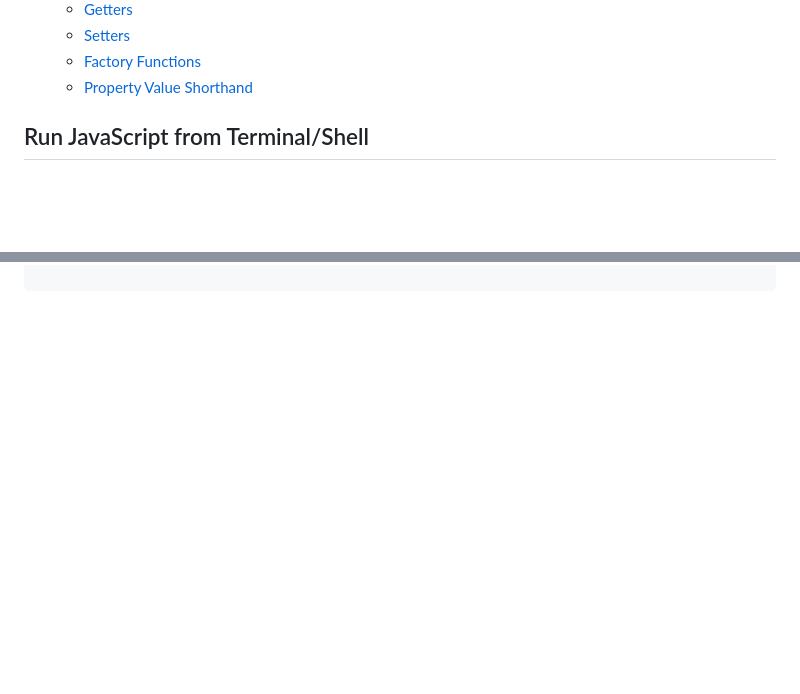
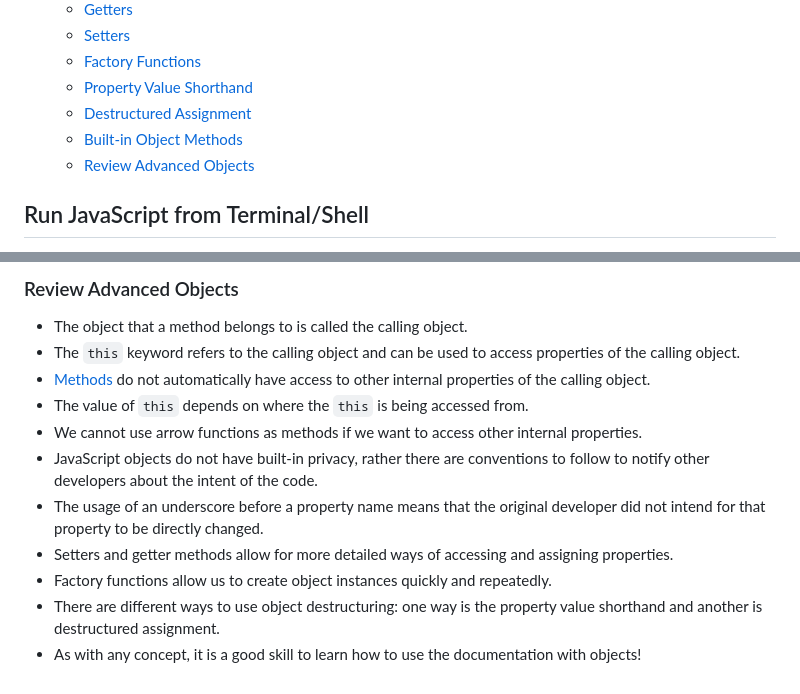
Before and after one commit to peppergrinder/js_codecademy, a Markdown page: README.md, 2 parts joined by grey strips. Drawn GitHub-style; blank space fills up the shorter version.

Commit message:
Adv Objects final section

```diff
--- a/README.md
+++ b/README.md
@@ -66,6 +66,9 @@
     - [Setters](#setters)
     - [Factory Functions](#factory-functions)
     - [Property Value Shorthand](#property-value-shorthand)
+    - [Destructured Assignment](#destructured-assignment)
+    - [Built-in Object Methods](#built-in-object-methods)
+    - [Review Advanced Objects](#review-advanced-objects)
 
 ## Run JavaScript from Terminal/Shell
 - Navigate to desired folder
@@ -1524,0 +1611,12 @@ const monsterFactory = (name, age) => {
+### Review Advanced Objects
+- The object that a method belongs to is called the calling object.
+- The `this` keyword refers to the calling object and can be used to access properties of the calling object.
+- [Methods](https://www.codecademy.com/resources/docs/javascript/methods) do not automatically have access to other internal properties of the calling object.
+- The value of `this` depends on where the `this` is being accessed from.
+- We cannot use arrow functions as methods if we want to access other internal properties.
+- JavaScript objects do not have built-in privacy, rather there are conventions to follow to notify other developers about the intent of the code.
+- The usage of an underscore before a property name means that the original developer did not intend for that property to be directly changed.
+- Setters and getter methods allow for more detailed ways of accessing and assigning properties.
+- Factory functions allow us to create object instances quickly and repeatedly.
+- There are different ways to use object destructuring: one way is the property value shorthand and another is destructured assignment.
+- As with any concept, it is a good skill to learn how to use the documentation with objects!
```
Also changed, not shown: other parts of README.md (+83 -0 lines).
